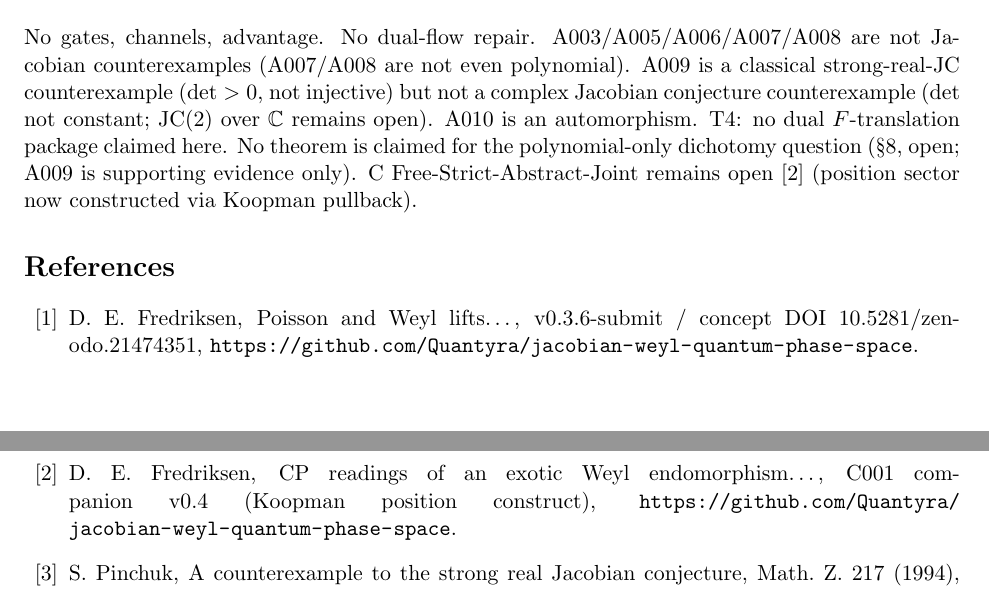
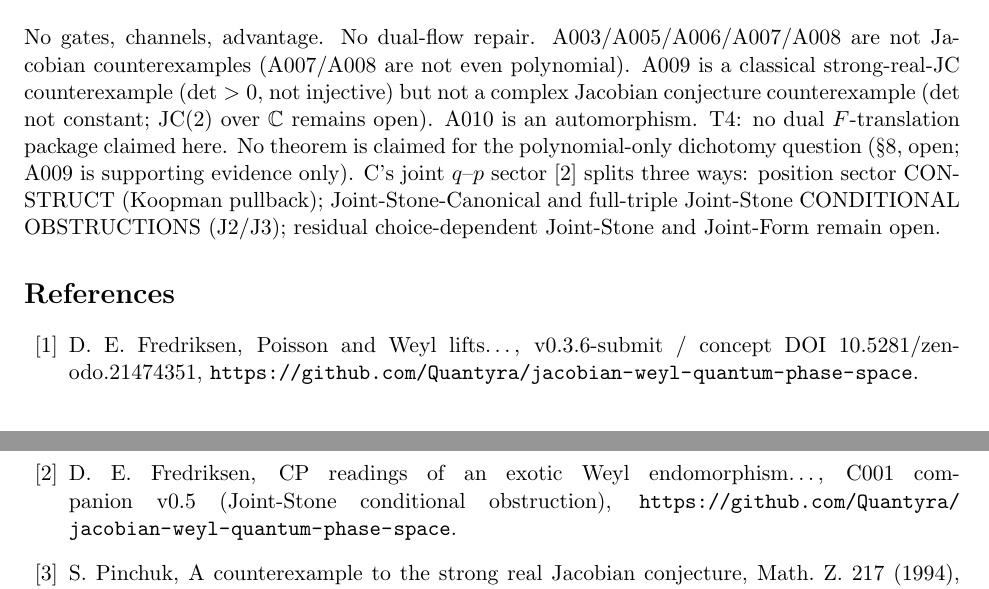
Before and after one commit to Quantyra/jacobian-weyl-quantum-phase-space, a LaTeX paper (docs/notes/B001-classification-arxiv.tex): two parts of pages 3 and 4 of 4, joined at a grey line, cut so that both start at the same text. Compiled offline with pdfLaTeX.

Commit message:
package gate re-check: close remaining stale-citation items
- PROGRAM-C-GenCP-Free-progress.md and PROGRAM-C-GenCP.md missed in the
  prior sweep: both still said Joint (q,p) OPEN / C001 v0.4 with no J2/J3.
  Updated scoreboards to the Joint-Stone-Canonical/full-triple conditional
  obstruction split, residual OPEN routes named explicitly.
- B001-classification-arxiv.tex non-claims + bibliography still said
  "C Free-Strict-Abstract-Joint remains open" citing C001 v0.4; now gives
  the three-way split and cites v0.5.

PDF rebuilt (pdflatex x2, 0 errors).

```diff
--- a/docs/notes/B001-classification-arxiv.tex
+++ b/docs/notes/B001-classification-arxiv.tex
@@ -179,9 +179,11 @@ a classical strong-real-JC counterexample (\(\det>0\), not injective) but not a
 complex Jacobian conjecture counterexample (\(\det\) not constant; JC\((2)\) over
 \(\mathbb{C}\) remains open). A010 is an automorphism. T4: no dual \(F\)-translation
 package claimed here. No theorem is claimed for the polynomial-only dichotomy
-question (\S8, open; A009 is supporting evidence only). C Free-Strict-Abstract-Joint
-remains open~\cite{C001} (position sector now constructed via Koopman
-pullback).
+question (\S8, open; A009 is supporting evidence only). C's joint \(q\)--\(p\)
+sector~\cite{C001} splits three ways: position sector CONSTRUCT (Koopman
+pullback); Joint-Stone-Canonical and full-triple Joint-Stone CONDITIONAL
+OBSTRUCTIONS (J2/J3); residual choice-dependent Joint-Stone and Joint-Form
+remain open.
 
 \begin{thebibliography}{99}
 \bibitem{A001}
@@ -190,7 +192,7 @@ D.~E.~Fredriksen, Poisson and Weyl lifts\ldots, v0.3.6-submit / concept DOI
 \url{https://github.com/Quantyra/jacobian-weyl-quantum-phase-space}.
 \bibitem{C001}
 D.~E.~Fredriksen, CP readings of an exotic Weyl endomorphism\ldots,
-C001 companion v0.4 (Koopman position construct),
+C001 companion v0.5 (Joint-Stone conditional obstruction),
 \url{https://github.com/Quantyra/jacobian-weyl-quantum-phase-space}.
 \bibitem{Pin94}
 S.~Pinchuk, A counterexample to the strong real Jacobian conjecture,
```
Also changed, not shown: docs/validation/PROGRAM-C-GenCP-Free-progress.md (+2 -2 lines), docs/validation/PROGRAM-C-GenCP.md (+3 -1 lines), docs/notes/B001-classification-arxiv.pdf.
